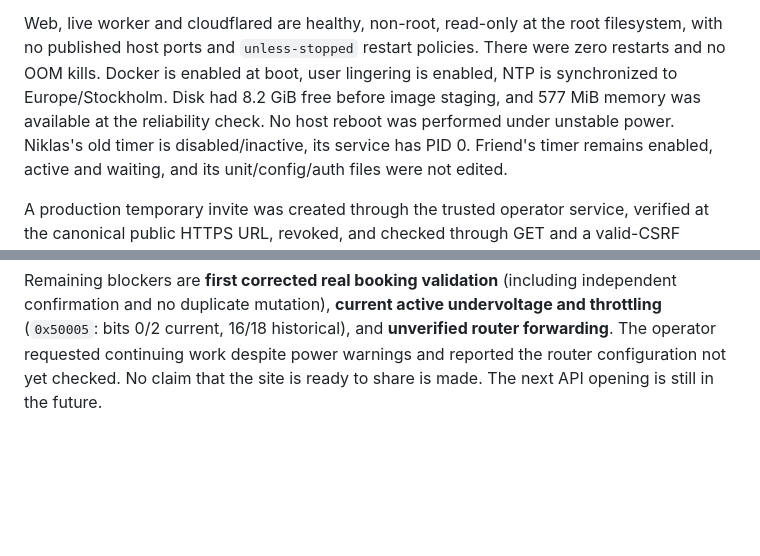
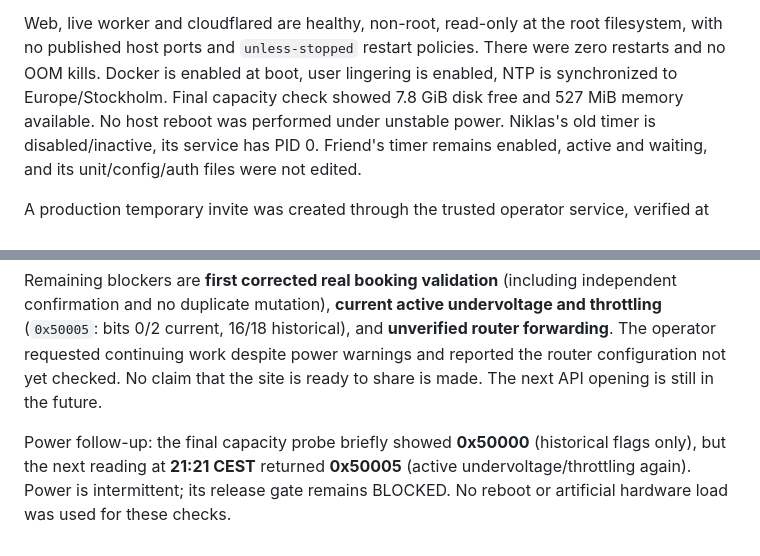
Before and after one commit to NillRudd/campushallen-booking-bot, a Markdown page: docs/release-readiness.md, 2 parts joined by grey strips. GitHub-like rendering; blank space fills up the shorter version.

Commit message:
docs(ops): record intermittent active undervoltage in final power checks

```diff
--- a/docs/release-readiness.md
+++ b/docs/release-readiness.md
@@ -165,9 +165,7 @@ the explicit Admin confirmation to approve ongoing Tuesday/Thursday/Sunday rules
 Web, live worker and cloudflared are healthy, non-root, read-only at the root
 filesystem, with no published host ports and `unless-stopped` restart policies.
 There were zero restarts and no OOM kills. Docker is enabled at boot, user
-lingering is enabled, NTP is synchronized to Europe/Stockholm. Disk had 8.2 GiB
-free before image staging, and 577 MiB memory was available at the reliability
-check. No host reboot was performed under unstable power. Niklas's old timer is
+lingering is enabled, NTP is synchronized to Europe/Stockholm. Final capacity check showed 7.8 GiB disk free and 527 MiB memory available. No host reboot was performed under unstable power. Niklas's old timer is
 disabled/inactive, its service has PID 0. Friend's timer remains enabled, active
 and waiting, and its unit/config/auth files were not edited.
 
@@ -218,3 +216,9 @@ and throttling** (`0x50005`: bits 0/2 current, 16/18 historical), and **unverifi
 router forwarding**. The operator requested continuing work despite power warnings
 and reported the router configuration not yet checked. No claim that the site is
 ready to share is made. The next API opening is still in the future.
+
+
+Power follow-up: the final capacity probe briefly showed **0x50000** (historical
+flags only), but the next reading at **21:21 CEST** returned **0x50005** (active
+undervoltage/throttling again). Power is intermittent; its release gate remains
+BLOCKED. No reboot or artificial hardware load was used for these checks.
```
